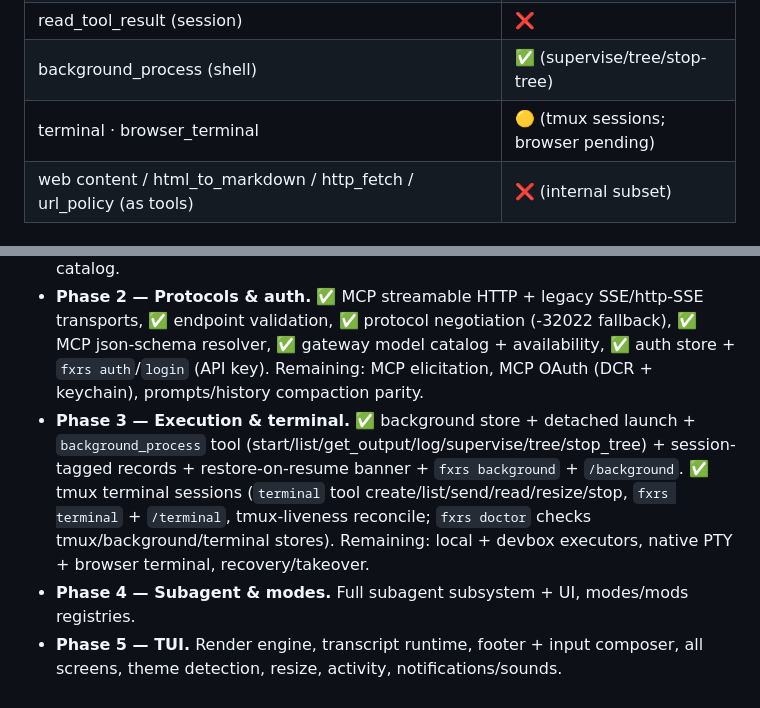
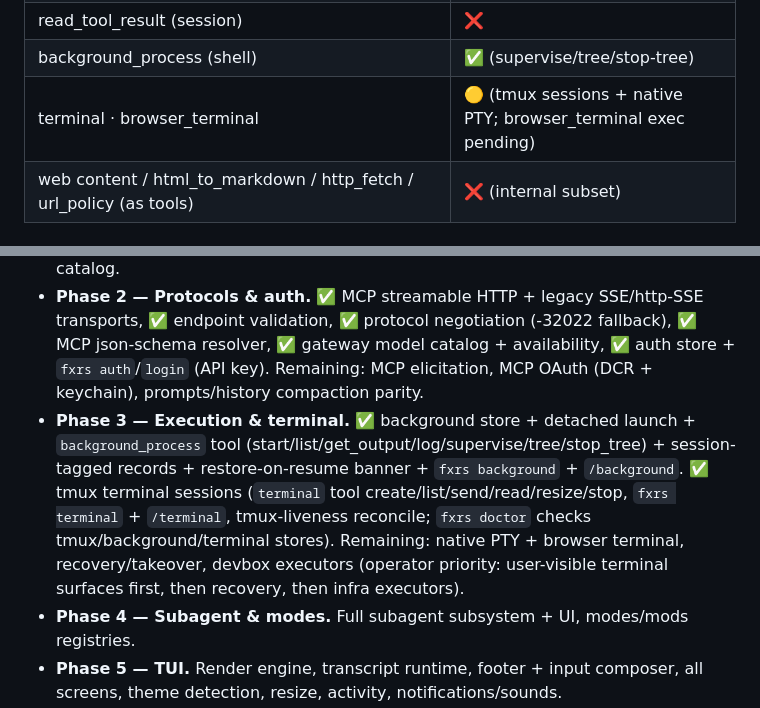
Before and after one commit to 1deat0r/fx-rust, a Markdown page: ROADMAP.md, 2 parts joined by grey strips. GitHub-like rendering.

Commit message:
docs: reorder Phase 3 remaining per operator priority — native PTY + browser terminal, recovery/takeover, devbox executors

```diff
--- a/ROADMAP.md
+++ b/ROADMAP.md
@@ -99,7 +99,7 @@ Legend: ✅ done · 🟡 partial · ❌ missing
 | semantic_search | ✅ (BM25-lite, P1) |
 | read_tool_result (session) | ❌ |
 | background_process (shell) | ✅ (supervise/tree/stop-tree) |
-| terminal · browser_terminal | 🟡 (tmux sessions; browser pending) |
+| terminal · browser_terminal | 🟡 (tmux sessions + native PTY; browser_terminal exec pending) |
 | web content / html_to_markdown / http_fetch / url_policy (as tools) | ❌ (internal subset) |
 
 ## Phased plan
@@ -107,7 +107,7 @@ Legend: ✅ done · 🟡 partial · ❌ missing
 - **Phase 0 — Mandate + scaffolding (this commit).** ROADMAP, parity matrix, README correction, memory.
 - **Phase 1 — Core backend parity.** ✅ shell-command lex/classification, ✅ sandbox + auto-classifier, ✅ usage.jsonl + `fxrs usage`, ✅ slash-command catalog, ✅ `doctor`/`replay` CLI, ✅ hooks input builders, ✅ session codec v2 + migration + latest pointer + per-session usage + delete, ✅ settings catalog + context limits (+ context guard in agent loop). ✅ Phase 1 core backend parity is complete (session store/codec/catalog, config catalog + context limits, shell parsing, sandbox + auto-classifier, approval flow, usage, prompt history, replay tape, slash commands, tool-ready web tooling, full hooks contract, doctor/usage/replay/history/settings CLI). Phase 2 (protocols & auth) is next: full MCP stack, OAuth/login, gateway model catalog.
 - **Phase 2 — Protocols & auth.** ✅ MCP streamable HTTP + legacy SSE/http-SSE transports, ✅ endpoint validation, ✅ protocol negotiation (-32022 fallback), ✅ MCP json-schema resolver, ✅ gateway model catalog + availability, ✅ auth store + `fxrs auth`/`login` (API key). Remaining: MCP elicitation, MCP OAuth (DCR + keychain), prompts/history compaction parity.
-- **Phase 3 — Execution & terminal.** ✅ background store + detached launch + `background_process` tool (start/list/get_output/log/supervise/tree/stop_tree) + session-tagged records + restore-on-resume banner + `fxrs background` + `/background`. ✅ tmux terminal sessions (`terminal` tool create/list/send/read/resize/stop, `fxrs terminal` + `/terminal`, tmux-liveness reconcile; `fxrs doctor` checks tmux/background/terminal stores). Remaining: local + devbox executors, native PTY + browser terminal, recovery/takeover.
+- **Phase 3 — Execution & terminal.** ✅ background store + detached launch + `background_process` tool (start/list/get_output/log/supervise/tree/stop_tree) + session-tagged records + restore-on-resume banner + `fxrs background` + `/background`. ✅ tmux terminal sessions (`terminal` tool create/list/send/read/resize/stop, `fxrs terminal` + `/terminal`, tmux-liveness reconcile; `fxrs doctor` checks tmux/background/terminal stores). Remaining: native PTY + browser terminal, recovery/takeover, devbox executors (operator priority: user-visible terminal surfaces first, then recovery, then infra executors).
 - **Phase 4 — Subagent & modes.** Full subagent subsystem + UI, modes/mods registries.
 - **Phase 5 — TUI.** Render engine, transcript runtime, footer + input composer, all screens, theme detection, resize, activity, notifications/sounds.
 - **Phase 6 — GitHub & advanced CLI.** git context, pr/issue publish, workflows; capture/one-off/gh/review/mcp_lookup commands.
```
Also changed, not shown: other parts of ROADMAP.md (+1 -1 lines).
